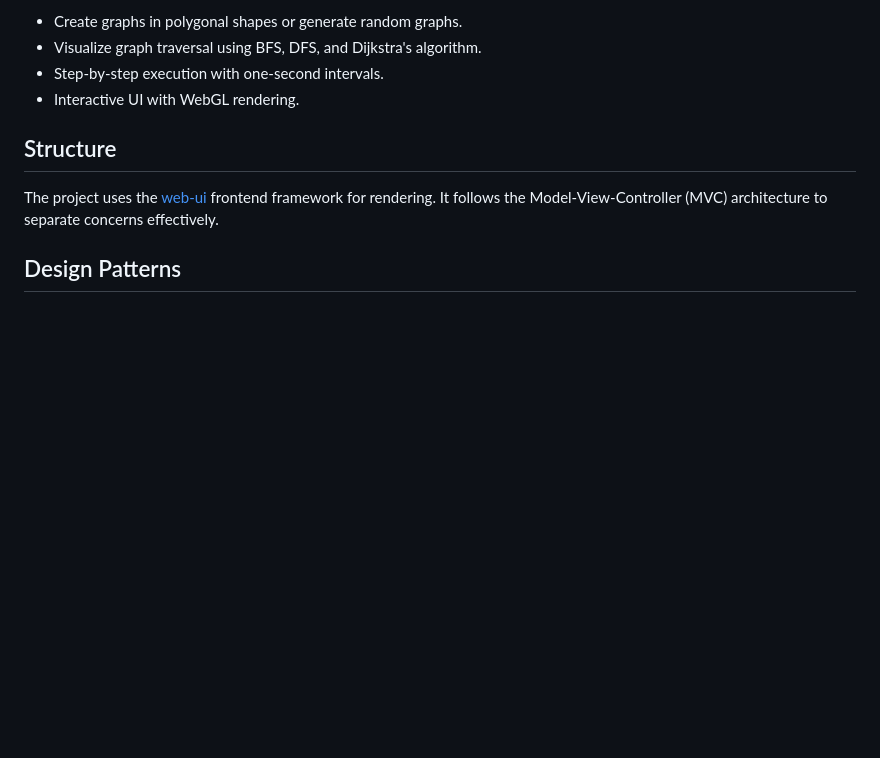
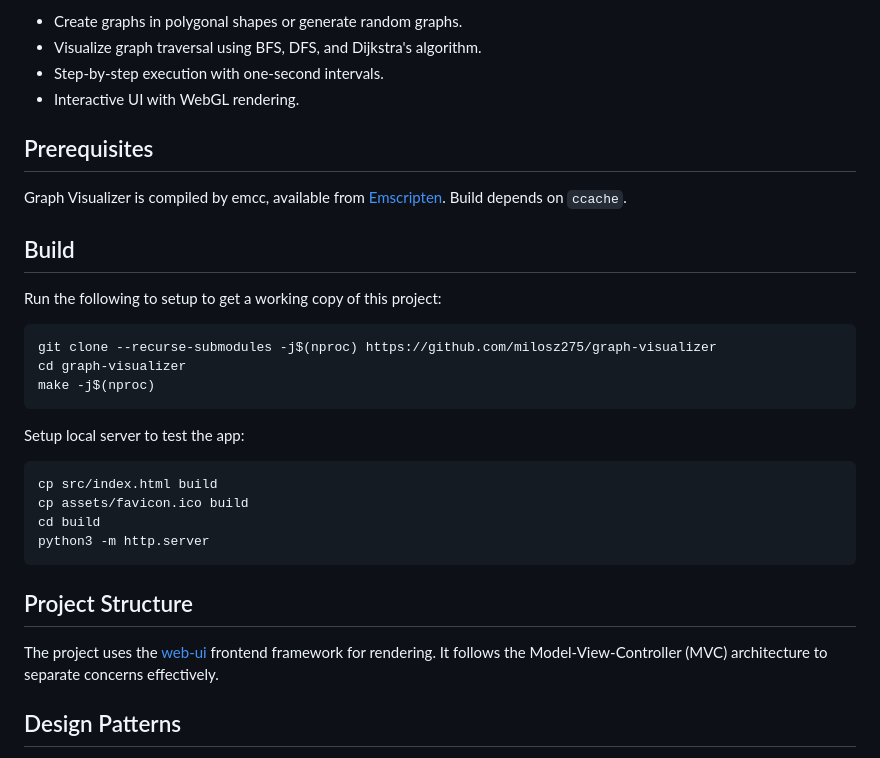
Before and after one commit to milosz275/graph-visualizer, a Markdown page: README.md, the part around the change. GitHub-like rendering; blank space fills up the shorter version.

Commit message:
Add prerequisites and build instructions

````diff
--- a/README.md
+++ b/README.md
@@ -25,7 +25,30 @@ Graph Visualizer is a browser-based tool for visualizing directed and undirected
 - Step-by-step execution with one-second intervals.
 - Interactive UI with WebGL rendering.
 
-## Structure
+## Prerequisites
+
+Graph Visualizer is compiled by emcc, available from [Emscripten](https://emscripten.org/). Build depends on `ccache`.
+
+## Build
+
+Run the following to setup to get a working copy of this project:
+
+```bash
+git clone --recurse-submodules -j$(nproc) https://github.com/milosz275/graph-visualizer
+cd graph-visualizer
+make -j$(nproc)
+```
+
+Setup local server to test the app:
+
+```bash
+cp src/index.html build
+cp assets/favicon.ico build
+cd build
+python3 -m http.server
+```
+
+## Project Structure
 
 The project uses the [web-ui](https://github.com/milosz275/web-ui) frontend framework for rendering. It follows the Model-View-Controller (MVC) architecture to separate concerns effectively.
 
````
